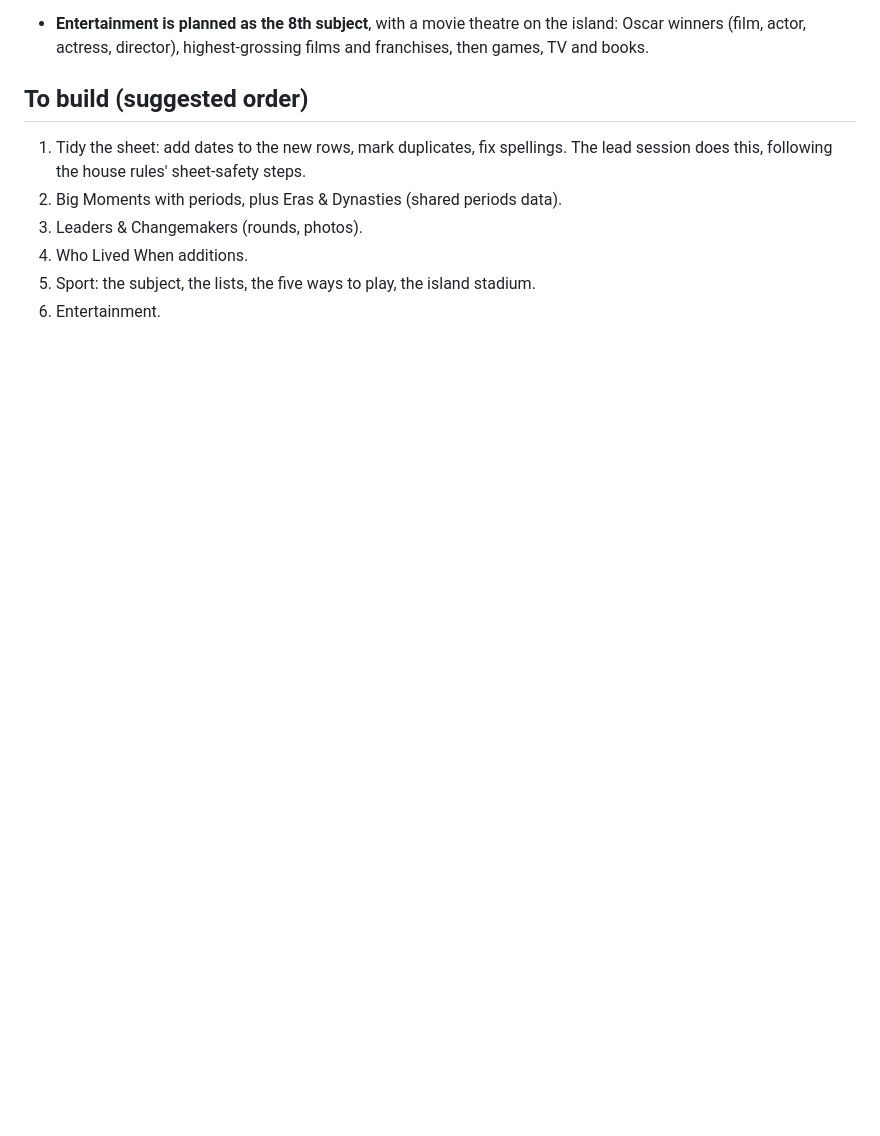
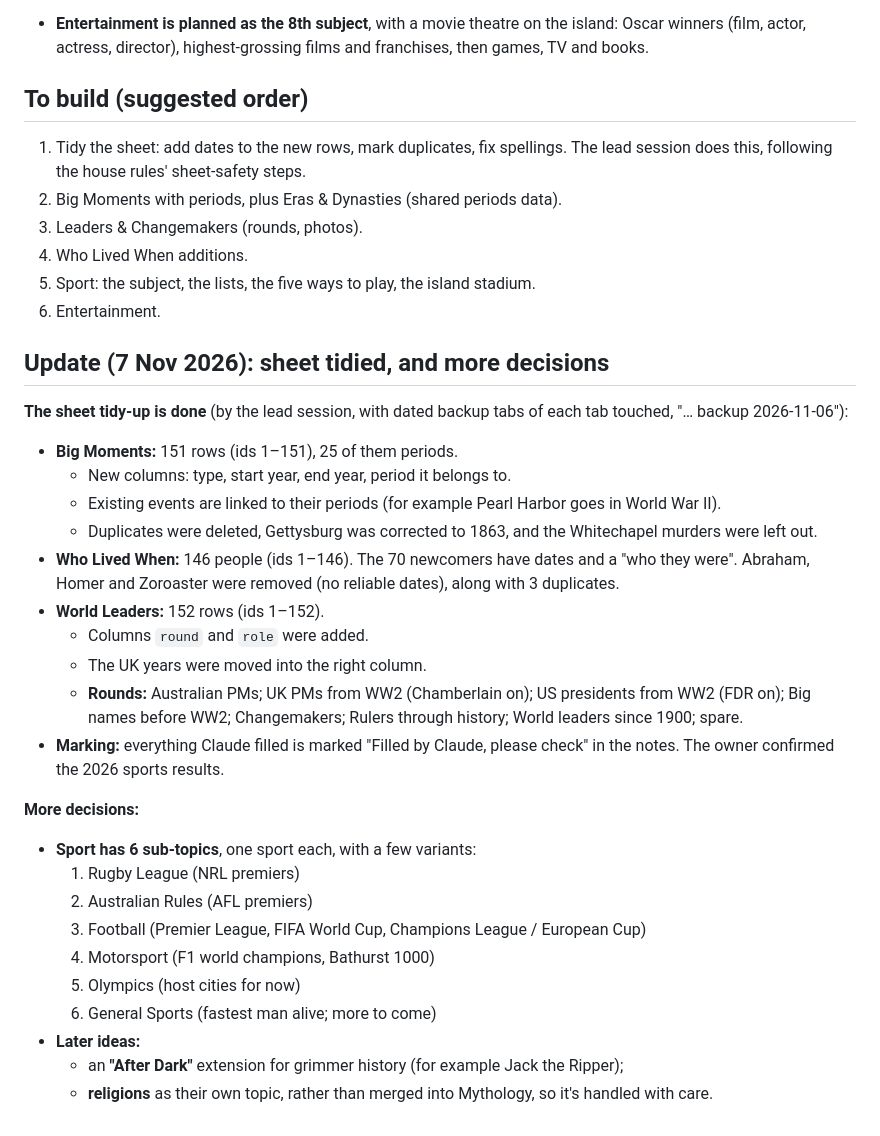
Before and after one commit to jcm-book-library/recall-arcade, a Markdown page: docs/history-sport-design.md, the part around the change. Rendered like a GitHub page; blank space fills up the shorter version.

Commit message:
Docs: sheet tidy-up done, sport sub-topics and later ideas
Co-Authored-By: Claude <noreply@anthropic.com>
Claude-Session: https://claude.ai/code/session_011AJSkF298gNFzSnmtgAPFB

```diff
--- a/docs/history-sport-design.md
+++ b/docs/history-sport-design.md
@@ -59,3 +59,31 @@ into the data files.
 4. Who Lived When additions.
 5. Sport: the subject, the lists, the five ways to play, the island stadium.
 6. Entertainment.
+
+## Update (7 Nov 2026): sheet tidied, and more decisions
+**The sheet tidy-up is done** (by the lead session, with dated backup tabs of each tab touched, "… backup 2026-11-06"):
+- **Big Moments:** 151 rows (ids 1–151), 25 of them periods.
+  - New columns: type, start year, end year, period it belongs to.
+  - Existing events are linked to their periods (for example Pearl Harbor goes in World War II).
+  - Duplicates were deleted, Gettysburg was corrected to 1863, and the Whitechapel murders were left out.
+- **Who Lived When:** 146 people (ids 1–146). The 70 newcomers have dates and a "who they were".
+  Abraham, Homer and Zoroaster were removed (no reliable dates), along with 3 duplicates.
+- **World Leaders:** 152 rows (ids 1–152).
+  - Columns `round` and `role` were added.
+  - The UK years were moved into the right column.
+  - **Rounds:** Australian PMs; UK PMs from WW2 (Chamberlain on); US presidents from WW2 (FDR on);
+    Big names before WW2; Changemakers; Rulers through history; World leaders since 1900; spare.
+- **Marking:** everything Claude filled is marked "Filled by Claude, please check" in the notes.
+  The owner confirmed the 2026 sports results.
+
+**More decisions:**
+- **Sport has 6 sub-topics**, one sport each, with a few variants:
+  1. Rugby League (NRL premiers)
+  2. Australian Rules (AFL premiers)
+  3. Football (Premier League, FIFA World Cup, Champions League / European Cup)
+  4. Motorsport (F1 world champions, Bathurst 1000)
+  5. Olympics (host cities for now)
+  6. General Sports (fastest man alive; more to come)
+- **Later ideas:**
+  - an **"After Dark"** extension for grimmer history (for example Jack the Ripper);
+  - **religions** as their own topic, rather than merged into Mythology, so it's handled with care.
```
